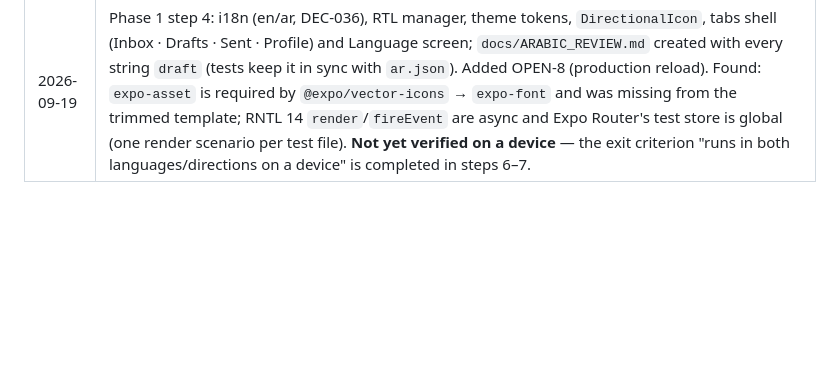
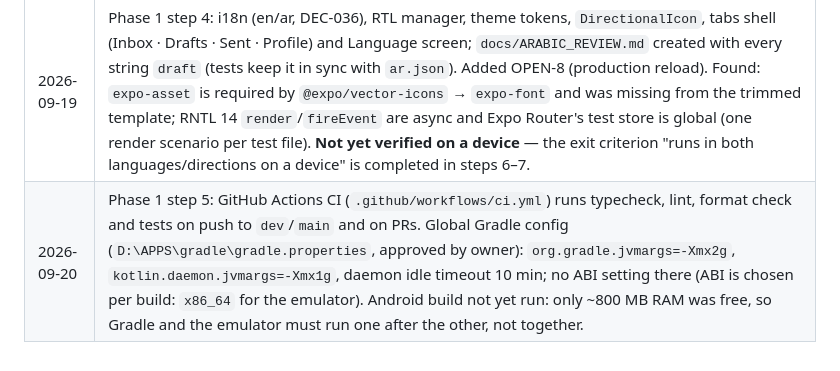
Before and after one commit to ama1Mh/letters-App, a Markdown page: docs/DECISIONS.md, the part around the change. GitHub-like rendering; blank space fills up the shorter version.

Commit message:
docs: record CI and Gradle memory settings in decisions log
Co-Authored-By: Claude Sonnet 5 <noreply@anthropic.com>

```diff
--- a/docs/DECISIONS.md
+++ b/docs/DECISIONS.md
@@ -197,3 +197,4 @@ Implementation notes (design details built on the rules above):
 | 2026-09-19 | Phase 1 step 2: scaffolded `mobile/` on SDK 57 (DEC-035). Routes live in `mobile/app/` (per CLAUDE.md), not the template's `src/app`. Web/demo deps and template Claude/VS Code config removed. `brand.config.ts` + `app.config.ts` with dev/preview variants; production intentionally throws until the naming freeze (OPEN-2). Preview package ID `com.letterapp.preview` and scheme `letterapp-preview` are provisional. |
 | 2026-09-19 | Phase 1 step 3: ESLint 9 + `eslint-config-expo`, `npm run lint` = `expo lint -- --max-warnings=0`. Custom rules: no physical left/right styles (`no-restricted-syntax`), no hard-coded UI strings (`eslint-plugin-i18next` in `jsx-only` mode with an allow-list of user-facing props, plus a selector for text keys such as `title`/`tabBarLabel`), `no-explicit-any`, `ban-ts-comment`. Owner confirmed preview identity (`com.letterapp.preview`, `letterapp-preview`) stays. |
 | 2026-09-19 | Phase 1 step 4: i18n (en/ar, DEC-036), RTL manager, theme tokens, `DirectionalIcon`, tabs shell (Inbox · Drafts · Sent · Profile) and Language screen; `docs/ARABIC_REVIEW.md` created with every string `draft` (tests keep it in sync with `ar.json`). Added OPEN-8 (production reload). Found: `expo-asset` is required by `@expo/vector-icons` → `expo-font` and was missing from the trimmed template; RNTL 14 `render`/`fireEvent` are async and Expo Router's test store is global (one render scenario per test file). **Not yet verified on a device** — the exit criterion "runs in both languages/directions on a device" is completed in steps 6–7. |
+| 2026-09-20 | Phase 1 step 5: GitHub Actions CI (`.github/workflows/ci.yml`) runs typecheck, lint, format check and tests on push to `dev`/`main` and on PRs. Global Gradle config (`D:\APPS\gradle\gradle.properties`, approved by owner): `org.gradle.jvmargs=-Xmx2g`, `kotlin.daemon.jvmargs=-Xmx1g`, daemon idle timeout 10 min; no ABI setting there (ABI is chosen per build: `x86_64` for the emulator). Android build not yet run: only ~800 MB RAM was free, so Gradle and the emulator must run one after the other, not together. |
```
